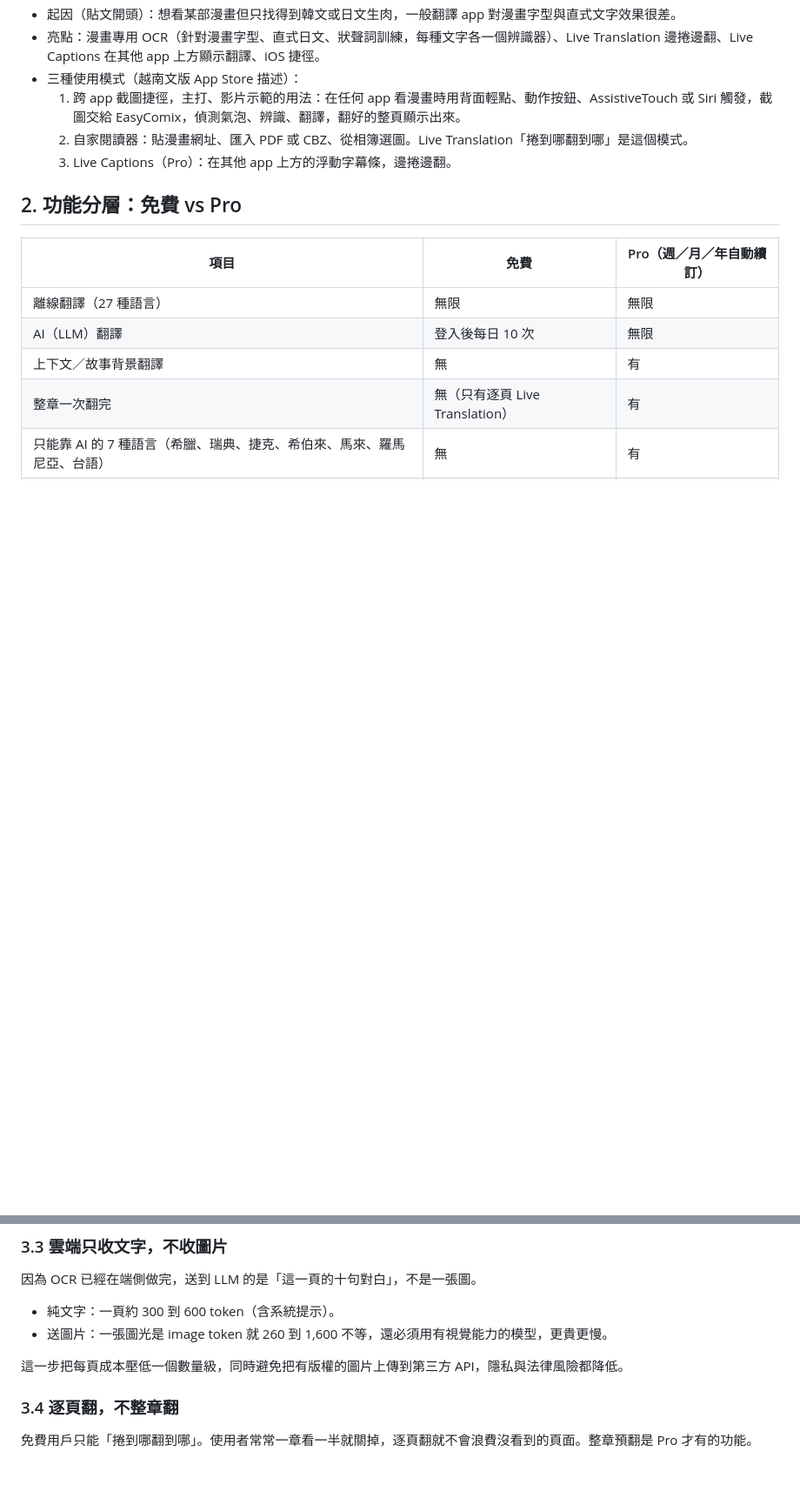
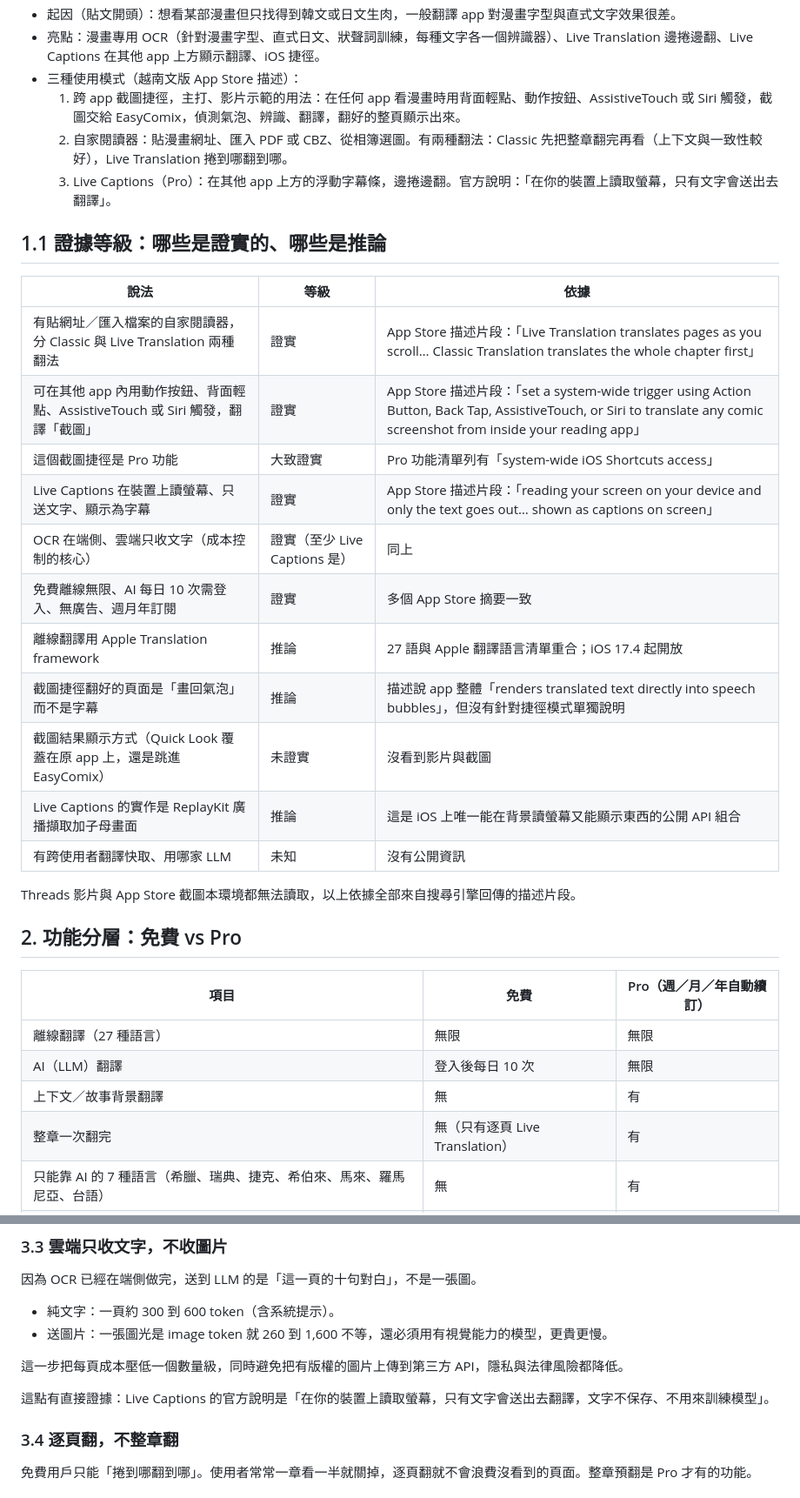
Before and after one commit to joanna8799/Translation, a Markdown page: docs/01-easycomix-cost-analysis.md, 2 parts joined by grey strips. Shown at 87% size. GitHub-like rendering; blank space fills up the shorter version.

Commit message:
補上 EasyComix 各項說法的證據等級，區分證實與推論
Co-Authored-By: Claude Fable 5.1 <noreply@anthropic.com>
Claude-Session: https://claude.ai/code/session_01EFCNii61Dj9Wf9xRJdLdhc

```diff
--- a/docs/01-easycomix-cost-analysis.md
+++ b/docs/01-easycomix-cost-analysis.md
@@ -13,8 +13,26 @@
 - 亮點：漫畫專用 OCR（針對漫畫字型、直式日文、狀聲詞訓練，每種文字各一個辨識器）、Live Translation 邊捲邊翻、Live Captions 在其他 app 上方顯示翻譯、iOS 捷徑。
 - 三種使用模式（越南文版 App Store 描述）：
   1. 跨 app 截圖捷徑，主打、影片示範的用法：在任何 app 看漫畫時用背面輕點、動作按鈕、AssistiveTouch 或 Siri 觸發，截圖交給 EasyComix，偵測氣泡、辨識、翻譯，翻好的整頁顯示出來。
-  2. 自家閱讀器：貼漫畫網址、匯入 PDF 或 CBZ、從相簿選圖。Live Translation「捲到哪翻到哪」是這個模式。
-  3. Live Captions（Pro）：在其他 app 上方的浮動字幕條，邊捲邊翻。
+  2. 自家閱讀器：貼漫畫網址、匯入 PDF 或 CBZ、從相簿選圖。有兩種翻法：Classic 先把整章翻完再看（上下文與一致性較好），Live Translation 捲到哪翻到哪。
+  3. Live Captions（Pro）：在其他 app 上方的浮動字幕條，邊捲邊翻。官方說明：「在你的裝置上讀取螢幕，只有文字會送出去翻譯」。
+
+## 1.1 證據等級：哪些是證實的、哪些是推論
+
+| 說法 | 等級 | 依據 |
+|---|---|---|
+| 有貼網址／匯入檔案的自家閱讀器，分 Classic 與 Live Translation 兩種翻法 | 證實 | App Store 描述片段：「Live Translation translates pages as you scroll… Classic Translation translates the whole chapter first」 |
+| 可在其他 app 內用動作按鈕、背面輕點、AssistiveTouch 或 Siri 觸發，翻譯「截圖」 | 證實 | App Store 描述片段：「set a system-wide trigger using Action Button, Back Tap, AssistiveTouch, or Siri to translate any comic screenshot from inside your reading app」 |
+| 這個截圖捷徑是 Pro 功能 | 大致證實 | Pro 功能清單列有「system-wide iOS Shortcuts access」 |
+| Live Captions 在裝置上讀螢幕、只送文字、顯示為字幕 | 證實 | App Store 描述片段：「reading your screen on your device and only the text goes out… shown as captions on screen」 |
+| OCR 在端側、雲端只收文字（成本控制的核心） | 證實（至少 Live Captions 是） | 同上 |
+| 免費離線無限、AI 每日 10 次需登入、無廣告、週月年訂閱 | 證實 | 多個 App Store 摘要一致 |
+| 離線翻譯用 Apple Translation framework | 推論 | 27 語與 Apple 翻譯語言清單重合；iOS 17.4 起開放 |
+| 截圖捷徑翻好的頁面是「畫回氣泡」而不是字幕 | 推論 | 描述說 app 整體「renders translated text directly into speech bubbles」，但沒有針對捷徑模式單獨說明 |
+| 截圖結果顯示方式（Quick Look 覆蓋在原 app 上，還是跳進 EasyComix） | 未證實 | 沒看到影片與截圖 |
+| Live Captions 的實作是 ReplayKit 廣播擷取加子母畫面 | 推論 | 這是 iOS 上唯一能在背景讀螢幕又能顯示東西的公開 API 組合 |
+| 有跨使用者翻譯快取、用哪家 LLM | 未知 | 沒有公開資訊 |
+
+Threads 影片與 App Store 截圖本環境都無法讀取，以上依據全部來自搜尋引擎回傳的描述片段。
 
 ## 2. 功能分層：免費 vs Pro
 
@@ -56,6 +74,8 @@
 - 送圖片：一張圖光是 image token 就 260 到 1,600 不等，還必須用有視覺能力的模型，更貴更慢。
 
 這一步把每頁成本壓低一個數量級，同時避免把有版權的圖片上傳到第三方 API，隱私與法律風險都降低。
+
+這點有直接證據：Live Captions 的官方說明是「在你的裝置上讀取螢幕，只有文字會送出去翻譯，文字不保存、不用來訓練模型」。
 
 ### 3.4 逐頁翻，不整章翻
 
```
Also changed, not shown: docs/02-platform-feasibility.md (+2 -1 lines).
